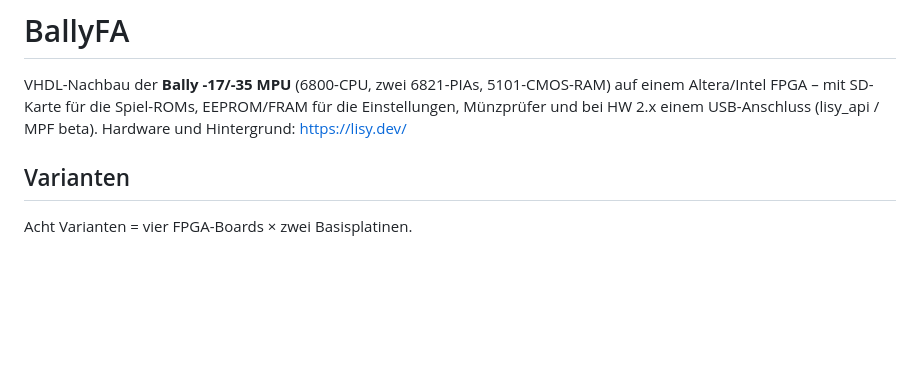
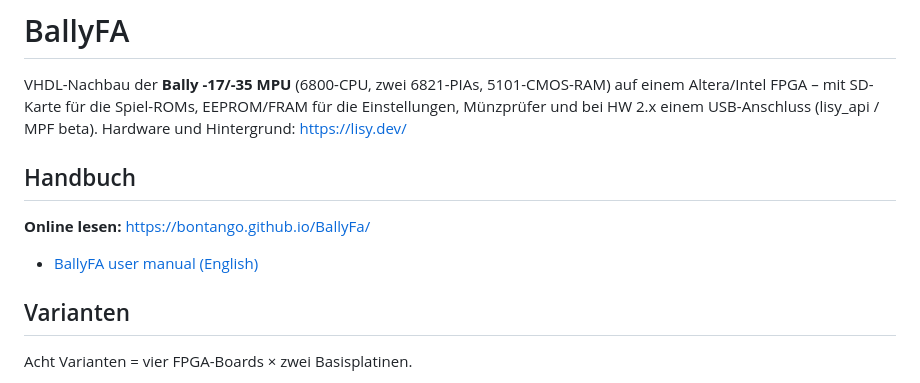
Before and after one commit to bontango/BallyFa, a Markdown page: README.md, the part around the change. Rendered like a GitHub page; blank space fills up the shorter version.

Commit message:
README: Abschnitt Handbuch mit Links auf GitHub Pages
Co-Authored-By: Claude Opus 5.5 <noreply@anthropic.com>

```diff
--- a/README.md
+++ b/README.md
@@ -4,6 +4,12 @@ VHDL-Nachbau der **Bally -17/-35 MPU** (6800-CPU, zwei 6821-PIAs, 5101-CMOS-RAM)
 Altera/Intel FPGA – mit SD-Karte für die Spiel-ROMs, EEPROM/FRAM für die Einstellungen,
 Münzprüfer und bei HW 2.x einem USB-Anschluss (lisy_api / MPF beta).
 Hardware und Hintergrund: <https://lisy.dev/>
+
+## Handbuch
+
+**Online lesen:** <https://bontango.github.io/BallyFa/>
+
+- [BallyFA user manual (English)](https://bontango.github.io/BallyFa/BallyFA_user_manual.html)
 
 ## Varianten
 
```
